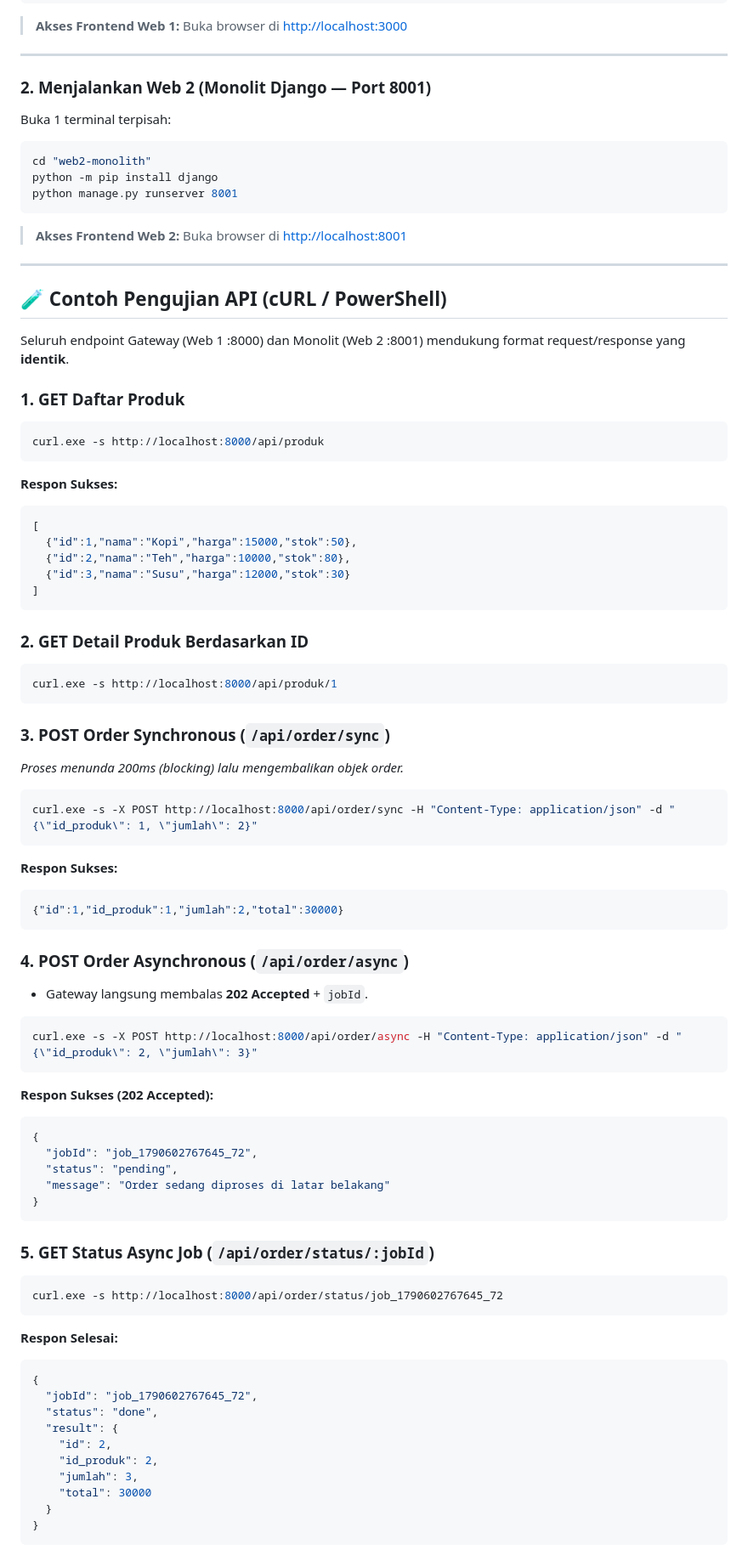
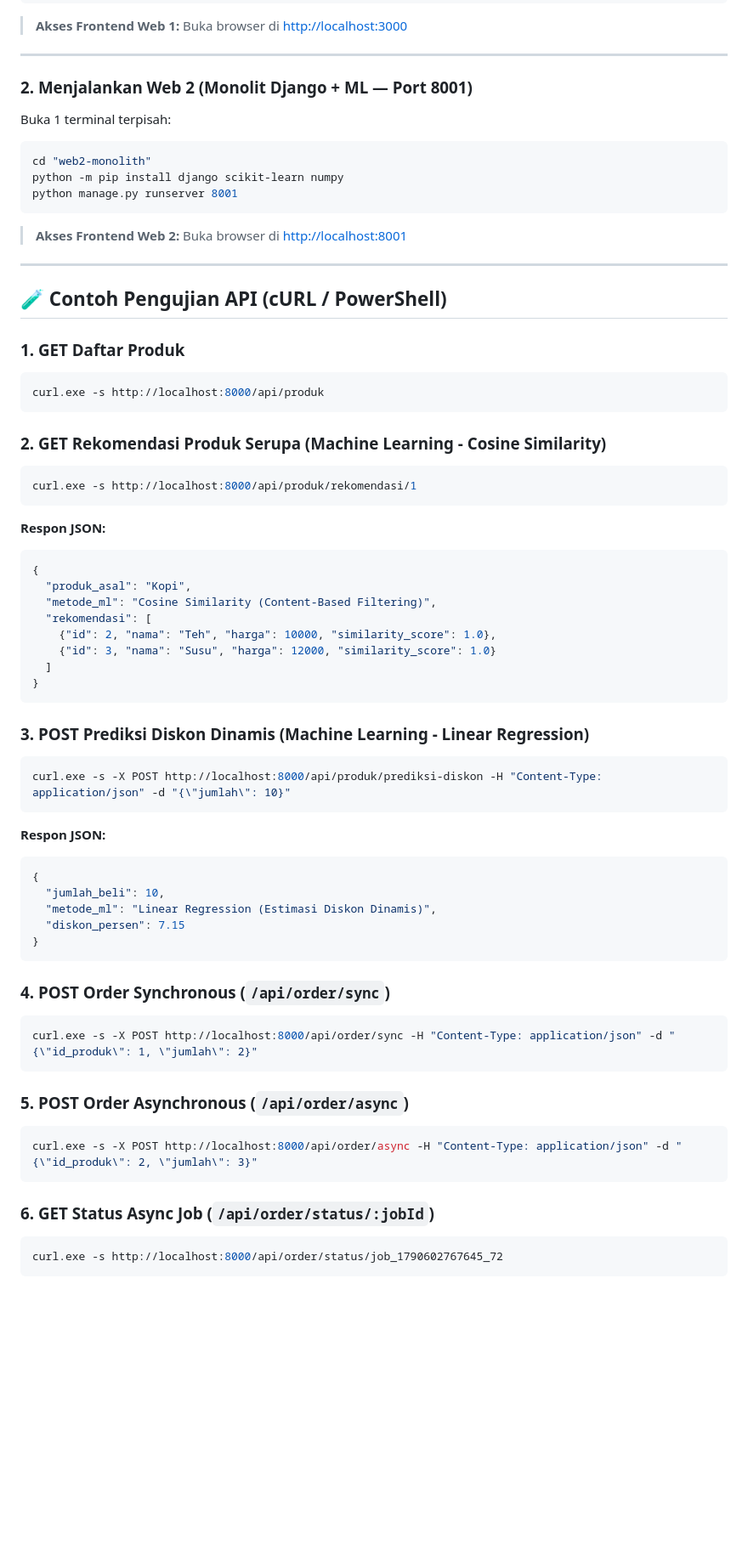
Before and after one commit to rizkisunarko/tugas-rpc-terdistribusi, a Markdown page: README.md, the part around one of its changes. Shown at 85% size. GitHub-like rendering; blank space fills up the shorter version.

Commit message:
docs: update README with machine learning integration details and group member information

````diff
--- a/README.md
+++ b/README.md
@@ -88,13 +113,13 @@ cmd /c "npm run dev"
 
 ---
 
-### 2. Menjalankan Web 2 (Monolit Django — Port 8001)
+### 2. Menjalankan Web 2 (Monolit Django + ML — Port 8001)
 
 Buka 1 terminal terpisah:
 
 ```powershell
 cd "web2-monolith"
-python -m pip install django
+python -m pip install django scikit-learn numpy
 python manage.py runserver 8001
 ```
 > **Akses Frontend Web 2:** Buka browser di [http://localhost:8001](http://localhost:8001)
@@ -103,65 +128,51 @@ python manage.py runserver 8001
 
 ## 🧪 Contoh Pengujian API (cURL / PowerShell)
 
-Seluruh endpoint Gateway (Web 1 :8000) dan Monolit (Web 2 :8001) mendukung format request/response yang **identik**.
-
 ### 1. GET Daftar Produk
 ```powershell
 curl.exe -s http://localhost:8000/api/produk
 ```
-**Respon Sukses:**
+
+### 2. GET Rekomendasi Produk Serupa (Machine Learning - Cosine Similarity)
+```powershell
+curl.exe -s http://localhost:8000/api/produk/rekomendasi/1
+```
+**Respon JSON:**
 ```json
-[
-  {"id":1,"nama":"Kopi","harga":15000,"stok":50},
-  {"id":2,"nama":"Teh","harga":10000,"stok":80},
-  {"id":3,"nama":"Susu","harga":12000,"stok":30}
-]
+{
+  "produk_asal": "Kopi",
+  "metode_ml": "Cosine Similarity (Content-Based Filtering)",
+  "rekomendasi": [
+    {"id": 2, "nama": "Teh", "harga": 10000, "similarity_score": 1.0},
+    {"id": 3, "nama": "Susu", "harga": 12000, "similarity_score": 1.0}
+  ]
+}
 ```
 
-### 2. GET Detail Produk Berdasarkan ID
+### 3. POST Prediksi Diskon Dinamis (Machine Learning - Linear Regression)
 ```powershell
-curl.exe -s http://localhost:8000/api/produk/1
+curl.exe -s -X POST http://localhost:8000/api/produk/prediksi-diskon -H "Content-Type: application/json" -d "{\"jumlah\": 10}"
+```
+**Respon JSON:**
+```json
+{
+  "jumlah_beli": 10,
+  "metode_ml": "Linear Regression (Estimasi Diskon Dinamis)",
+  "diskon_persen": 7.15
+}
 ```
 
-### 3. POST Order Synchronous (`/api/order/sync`)
-*Proses menunda 200ms (blocking) lalu mengembalikan objek order.*
+### 4. POST Order Synchronous (`/api/order/sync`)
 ```powershell
 curl.exe -s -X POST http://localhost:8000/api/order/sync -H "Content-Type: application/json" -d "{\"id_produk\": 1, \"jumlah\": 2}"
 ```
-**Respon Sukses:**
-```json
-{"id":1,"id_produk":1,"jumlah":2,"total":30000}
-```
 
-### 4. POST Order Asynchronous (`/api/order/async`)
-* Gateway langsung membalas **202 Accepted** + `jobId`.
+### 5. POST Order Asynchronous (`/api/order/async`)
 ```powershell
 curl.exe -s -X POST http://localhost:8000/api/order/async -H "Content-Type: application/json" -d "{\"id_produk\": 2, \"jumlah\": 3}"
 ```
-**Respon Sukses (202 Accepted):**
-```json
-{
-  "jobId": "job_1790602767645_72",
-  "status": "pending",
-  "message": "Order sedang diproses di latar belakang"
-}
-```
 
-### 5. GET Status Async Job (`/api/order/status/:jobId`)
+### 6. GET Status Async Job (`/api/order/status/:jobId`)
 ```powershell
 curl.exe -s http://localhost:8000/api/order/status/job_1790602767645_72
 ```
-**Respon Selesai:**
-```json
-{
-  "jobId": "job_1790602767645_72",
-  "status": "done",
-  "result": {
-    "id": 2,
-    "id_produk": 2,
-    "jumlah": 3,
-    "total": 30000
-  }
-}
-```
-
````
Also changed, not shown: other parts of README.md (+38 -36 lines).
